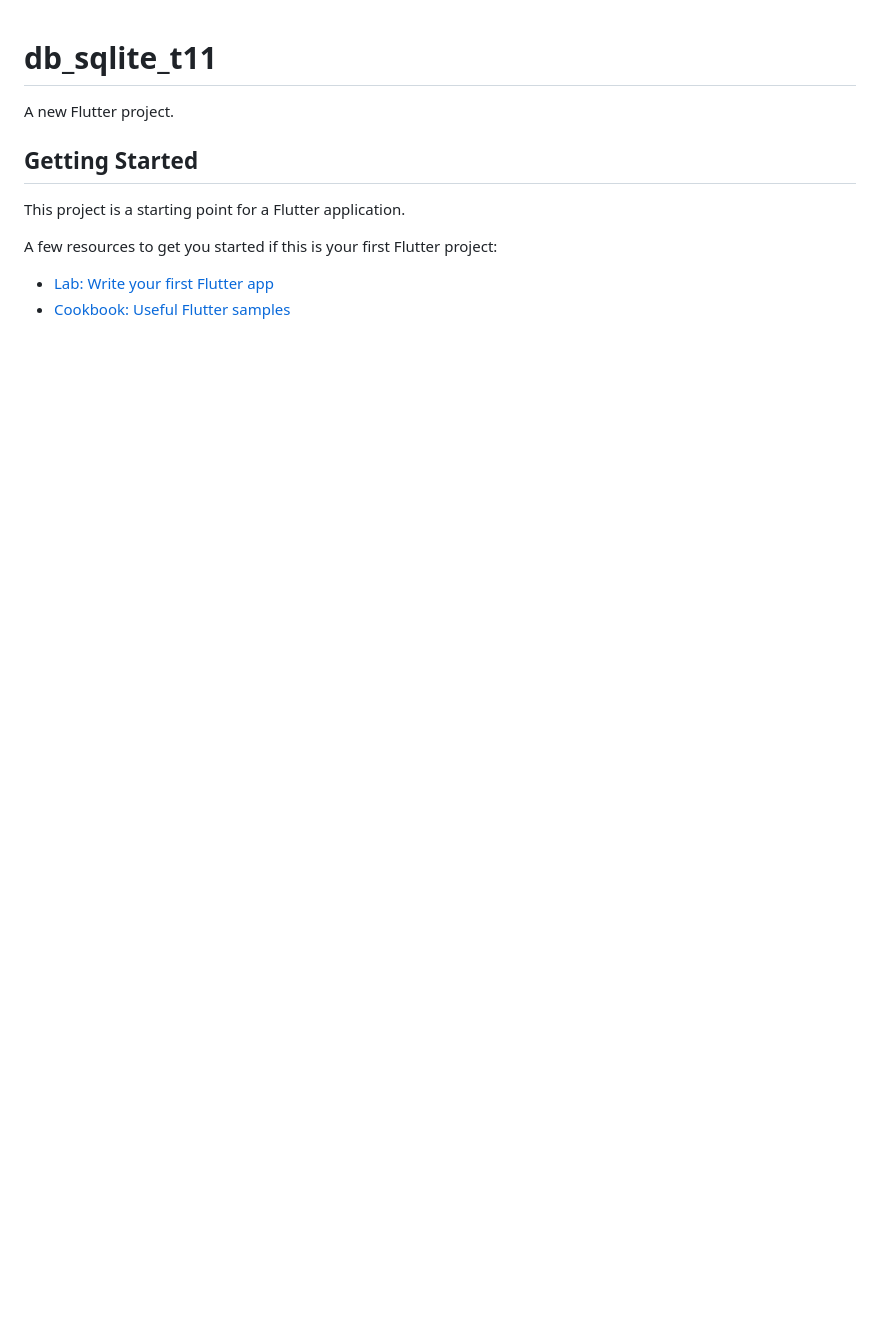
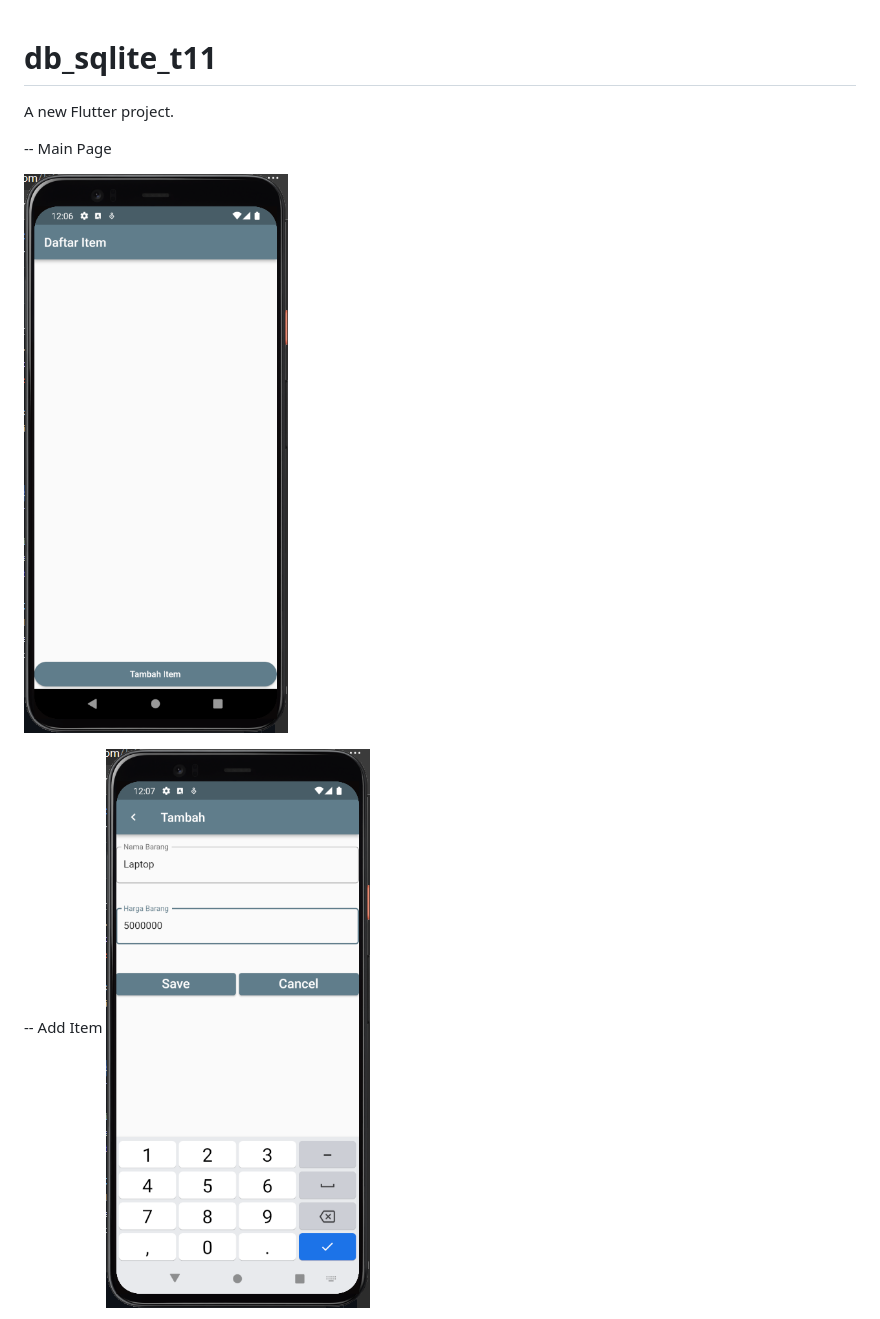
Before and after one commit to NadhifAdyatmaz/db_sqlite_t11, a Markdown page: README.md, the part around the change printed below. Drawn GitHub-style; pictures changed too: images/addpage.png (added), images/mainpage.png (added); blank space fills up the shorter version.

Commit message:
Update Images & Screenshot

```diff
--- a/README.md
+++ b/README.md
@@ -2,12 +2,11 @@
 
 A new Flutter project.
 
-## Getting Started
+-- Main Page
 
-This project is a starting point for a Flutter application.
+![main page](images/mainpage.png)
 
-A few resources to get you started if this is your first Flutter project:
 
-- [Lab: Write your first Flutter app](https://docs.flutter.dev/get-started/codelab)
-- [Cookbook: Useful Flutter samples](https://docs.flutter.dev/cookbook)
+-- Add Item
+![add page](images/addpage.png)
 
```
Also changed, not shown: other parts of README.md (+15 -3 lines), images/afteradd.png (added), images/afterdel.png (added), images/afterupd.png (added), images/update.png (added).
